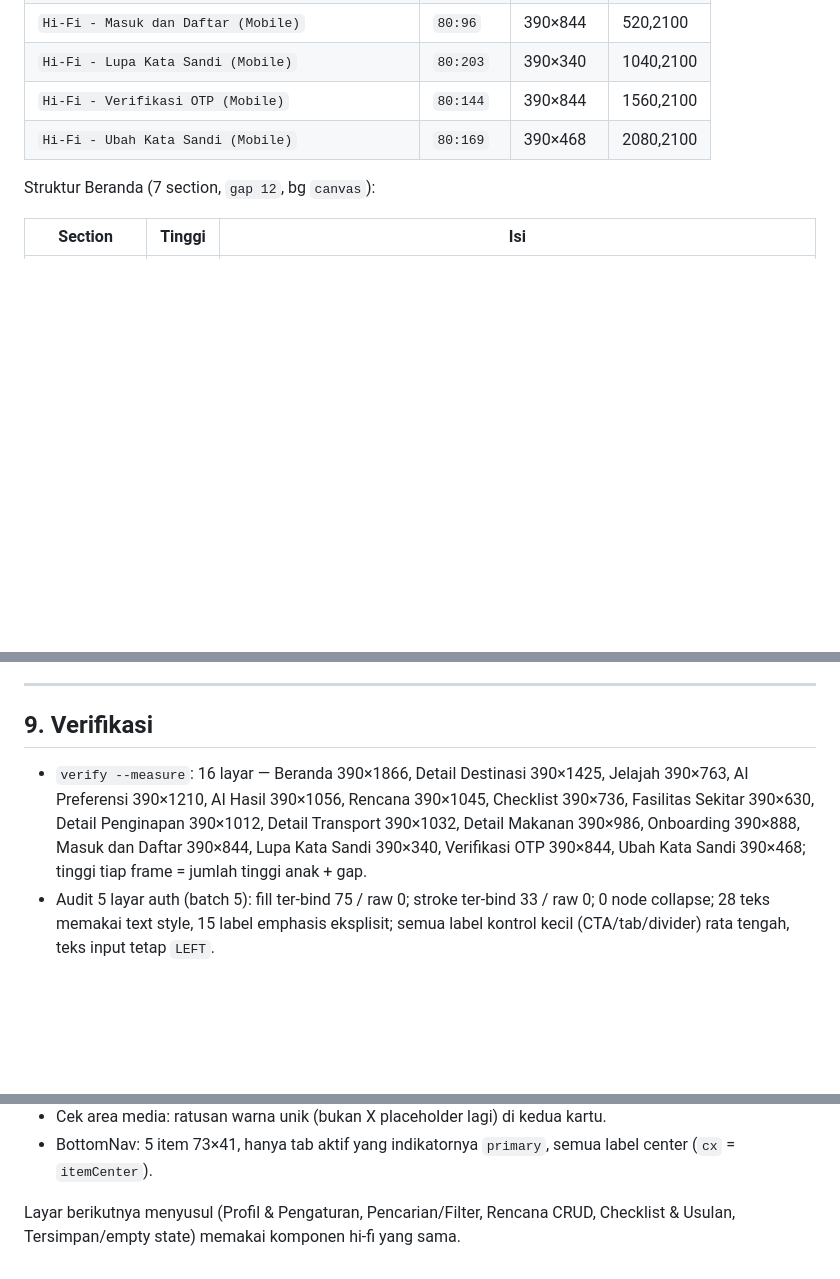
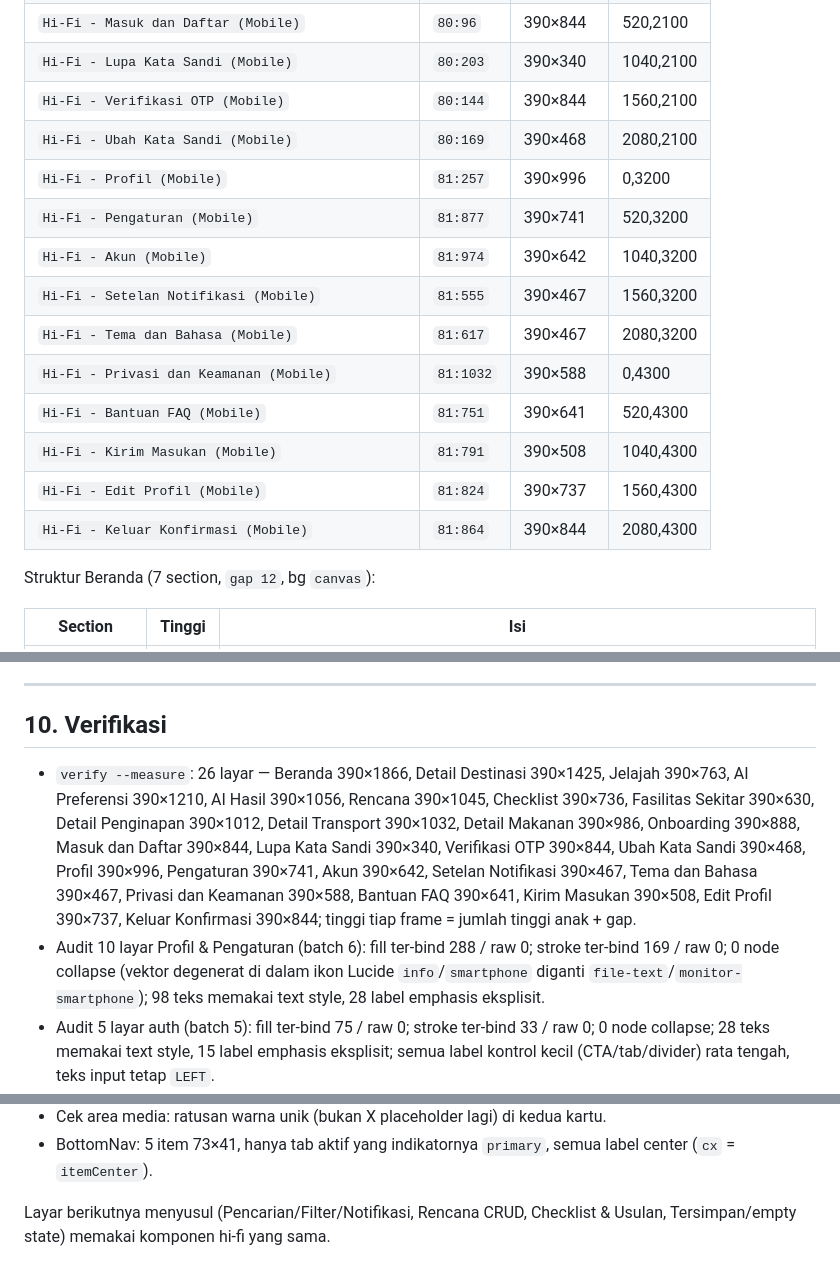
Before and after one commit to fauziahmadzaki/dolenae.id, a Markdown page: docs/specs/ui-ux-hifi-mobile.md, 3 parts joined by grey strips. GitHub-like rendering; blank space fills up the shorter version.

```diff
--- a/docs/specs/ui-ux-hifi-mobile.md
+++ b/docs/specs/ui-ux-hifi-mobile.md
@@ -31,6 +31,16 @@ dari `design-system-hifi.md`.
 | `Hi-Fi - Lupa Kata Sandi (Mobile)` | `80:203` | 390×340 | 1040,2100 |
 | `Hi-Fi - Verifikasi OTP (Mobile)` | `80:144` | 390×844 | 1560,2100 |
 | `Hi-Fi - Ubah Kata Sandi (Mobile)` | `80:169` | 390×468 | 2080,2100 |
+| `Hi-Fi - Profil (Mobile)` | `81:257` | 390×996 | 0,3200 |
+| `Hi-Fi - Pengaturan (Mobile)` | `81:877` | 390×741 | 520,3200 |
+| `Hi-Fi - Akun (Mobile)` | `81:974` | 390×642 | 1040,3200 |
+| `Hi-Fi - Setelan Notifikasi (Mobile)` | `81:555` | 390×467 | 1560,3200 |
+| `Hi-Fi - Tema dan Bahasa (Mobile)` | `81:617` | 390×467 | 2080,3200 |
+| `Hi-Fi - Privasi dan Keamanan (Mobile)` | `81:1032` | 390×588 | 0,4300 |
+| `Hi-Fi - Bantuan FAQ (Mobile)` | `81:751` | 390×641 | 520,4300 |
+| `Hi-Fi - Kirim Masukan (Mobile)` | `81:791` | 390×508 | 1040,4300 |
+| `Hi-Fi - Edit Profil (Mobile)` | `81:824` | 390×737 | 1560,4300 |
+| `Hi-Fi - Keluar Konfirmasi (Mobile)` | `81:864` | 390×844 | 2080,4300 |
 
 Struktur Beranda (7 section, `gap 12`, bg `canvas`):
 
@@ -309,14 +343,21 @@ kedua file berlisensi **CC BY-SA 4.0** (atribusi + share-alike).
 
 ---
 
-## 9. Verifikasi
+## 10. Verifikasi
 
-- `verify --measure`: 16 layar — Beranda 390×1866, Detail Destinasi 390×1425,
+- `verify --measure`: 26 layar — Beranda 390×1866, Detail Destinasi 390×1425,
   Jelajah 390×763, AI Preferensi 390×1210, AI Hasil 390×1056, Rencana 390×1045,
   Checklist 390×736, Fasilitas Sekitar 390×630, Detail Penginapan 390×1012,
   Detail Transport 390×1032, Detail Makanan 390×986, Onboarding 390×888,
   Masuk dan Daftar 390×844, Lupa Kata Sandi 390×340, Verifikasi OTP 390×844,
-  Ubah Kata Sandi 390×468; tinggi tiap frame = jumlah tinggi anak + gap.
+  Ubah Kata Sandi 390×468, Profil 390×996, Pengaturan 390×741, Akun 390×642,
+  Setelan Notifikasi 390×467, Tema dan Bahasa 390×467, Privasi dan Keamanan
+  390×588, Bantuan FAQ 390×641, Kirim Masukan 390×508, Edit Profil 390×737,
+  Keluar Konfirmasi 390×844; tinggi tiap frame = jumlah tinggi anak + gap.
+- Audit 10 layar Profil & Pengaturan (batch 6): fill ter-bind 288 / raw 0;
+  stroke ter-bind 169 / raw 0; 0 node collapse (vektor degenerat di dalam
+  ikon Lucide `info`/`smartphone` diganti `file-text`/`monitor-smartphone`);
+  98 teks memakai text style, 28 label emphasis eksplisit.
 - Audit 5 layar auth (batch 5): fill ter-bind 75 / raw 0; stroke ter-bind 33 /
   raw 0; 0 node collapse; 28 teks memakai text style, 15 label emphasis eksplisit;
   semua label kontrol kecil (CTA/tab/divider) rata tengah, teks input tetap
@@ -337,5 +378,5 @@ kedua file berlisensi **CC BY-SA 4.0** (atribusi + share-alike).
 - BottomNav: 5 item 73×41, hanya tab aktif yang indikatornya `primary`, semua
   label center (`cx` = `itemCenter`).
 
-Layar berikutnya menyusul (Profil & Pengaturan, Pencarian/Filter, Rencana CRUD,
+Layar berikutnya menyusul (Pencarian/Filter/Notifikasi, Rencana CRUD,
 Checklist & Usulan, Tersimpan/empty state) memakai komponen hi-fi yang sama.
```
Also changed, not shown: other parts of docs/specs/ui-ux-hifi-mobile.md (+25 -1 lines), docs/specs/design-system-hifi.md (+7 -2 lines).
